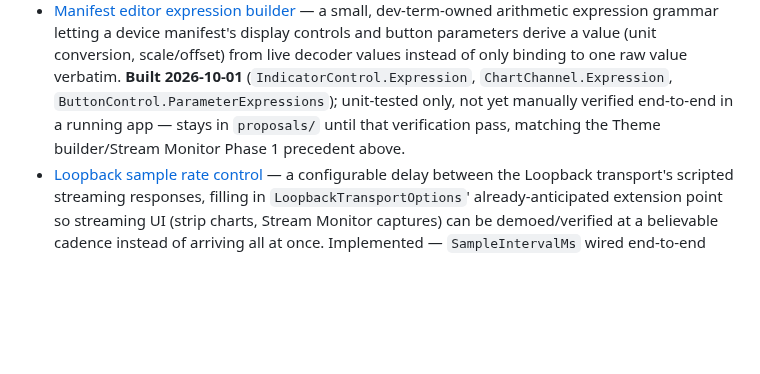
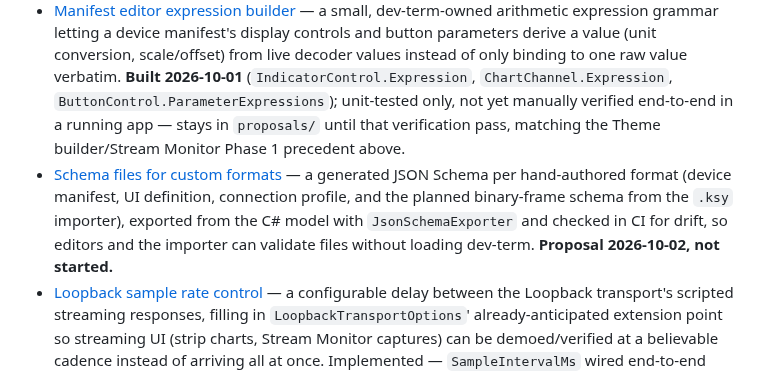
Before and after one commit to OutOfBandDevelopment/dev-term, a Markdown page: docs/design/README.md, the part around the change. Drawn GitHub-style; blank space fills up the shorter version.

Commit message:
Propose generated JSON Schema files for dev-term's custom formats

```diff
--- a/docs/design/README.md
+++ b/docs/design/README.md
@@ -58,6 +58,7 @@ hardware rather than a hypothetical. Each proposal notes where it came from at t
 - [Stream content detection & rendering window](proposals/stream-content-detection.md) — an optional front-end window that watches a live session for HPGL/PostScript/PCL/binary-image replies (via a declared per-command response-format hint, e.g. on a SCPI command, or by sniffing known signatures) and captures/exports them, phased so the TUI's auto-save-only behavior and WPF's native-image-format preview both ship before the harder HPGL/PostScript/PCL rendering-presenter work from [presenters.md](presenters.md) §3 is built. **Phase 1 built 2026-09-25** as the Stream Monitor (Device > Stream Monitor... in TUI/WPF; `DevTerm.Core.StreamContent` + `DevTerm.Configuration.StreamMonitor`; see [docs/specs/stream-monitor.md](../specs/stream-monitor.md)); unit-tested only, not yet verified against real hardware. Phase 2's three conversion mechanisms (external tool invocation, web-service conversion, an internal HP/GL-to-SVG converter — proposed 2026-09-30) are **built 2026-10-01** as `DevTerm.Configuration.StreamCaptureConverter`, wired into both front ends' Stream Monitor windows as a "Convert..." action; still ahead is live in-window preview of the converted output, gated on the rendering presenter from [presenters.md](presenters.md) §3.
 - [Theme builder](proposals/theme-builder.md) — an in-app UI (color pickers per `ThemeRole`, live preview via the existing `ActiveTheme` mechanism, live contrast feedback) for creating/editing `ThemeFile`s, built entirely on the already-implemented [theming.md](theming.md) storage/loading model. **Built 2026-10-01** (both TUI and WPF screens); unit-tested only, not yet manually verified end-to-end in a running app — stays in `proposals/` until that verification pass, matching the Stream Monitor Phase 1 precedent above.
 - [Manifest editor expression builder](proposals/manifest-editor-expression-builder.md) — a small, dev-term-owned arithmetic expression grammar letting a device manifest's display controls and button parameters derive a value (unit conversion, scale/offset) from live decoder values instead of only binding to one raw value verbatim. **Built 2026-10-01** (`IndicatorControl.Expression`, `ChartChannel.Expression`, `ButtonControl.ParameterExpressions`); unit-tested only, not yet manually verified end-to-end in a running app — stays in `proposals/` until that verification pass, matching the Theme builder/Stream Monitor Phase 1 precedent above.
+- [Schema files for custom formats](proposals/format-schema-files.md) — a generated JSON Schema per hand-authored format (device manifest, UI definition, connection profile, and the planned binary-frame schema from the `.ksy` importer), exported from the C# model with `JsonSchemaExporter` and checked in CI for drift, so editors and the importer can validate files without loading dev-term. **Proposal 2026-10-02, not started.**
 - [Loopback sample rate control](proposals/loopback-sample-rate.md) — a configurable delay between the Loopback transport's scripted streaming responses, filling in `LoopbackTransportOptions`' already-anticipated extension point so streaming UI (strip charts, Stream Monitor captures) can be demoed/verified at a believable cadence instead of arriving all at once. Implemented — `SampleIntervalMs` wired end-to-end through CLI/Configuration/both front ends' connection editors.
 - [Web-accessible host service (WebSocket tunnels + Blazor front end)](proposals/web-tunnel-blazor-frontend.md) — a fourth front end reaching a running session from a browser over WebSockets, tunneling the existing `Session`/`Pipeline` output rather than adding a new transport. The least concretely scoped proposal here — gated on resolving its security/access-control model (default bind scope, auth, TLS) and a Blazor Server-vs-WebAssembly decision before real design work starts.
 - [LXI support](proposals/lxi-support.md) — network-connected bench-instrument support. The common raw-socket-SCPI case needs no new code (the existing TCP transport + SCPI module already cover it); the actual new work is mDNS-based LXI discovery (Phase 1) and an ONC-RPC VXI-11 client for instruments that need it (Phase 2, gated on a confirmed real instrument). Not started — design only.
```
Also changed, not shown: 1 other file.
